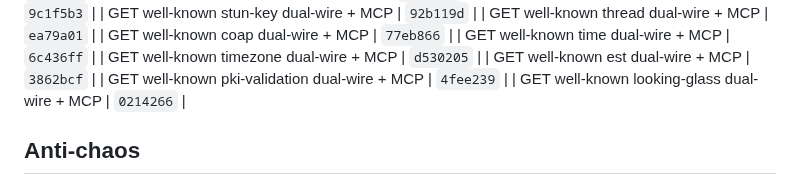
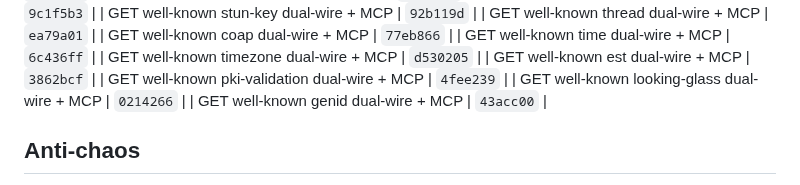
Before and after one commit to Abyss-c0re/nanobot, a Markdown page: docs/ops/NANOBOT_FOCUS_LOOP.md, the part around the change. GitHub-like rendering.

Commit message:
docs(ops): pin genid residual SHA

```diff
--- a/docs/ops/NANOBOT_FOCUS_LOOP.md
+++ b/docs/ops/NANOBOT_FOCUS_LOOP.md
@@ -229,6 +229,7 @@ cd ~/Dev/AI/nanobot
 | GET well-known est dual-wire + MCP | `3862bcf`  |
 | GET well-known pki-validation dual-wire + MCP | `4fee239`  |
 | GET well-known looking-glass dual-wire + MCP | `0214266`  |
+| GET well-known genid dual-wire + MCP | `43acc00`  |
 ## Anti-chaos
 
 - One product bite per cycle
```
